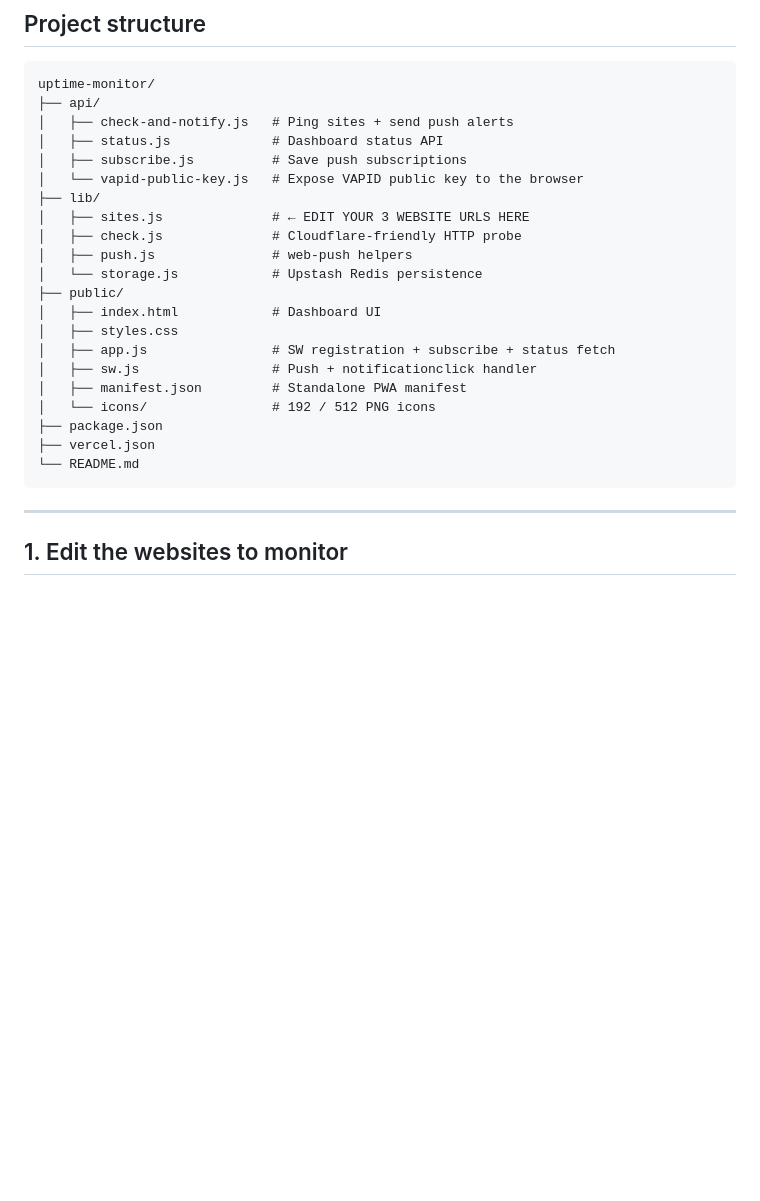
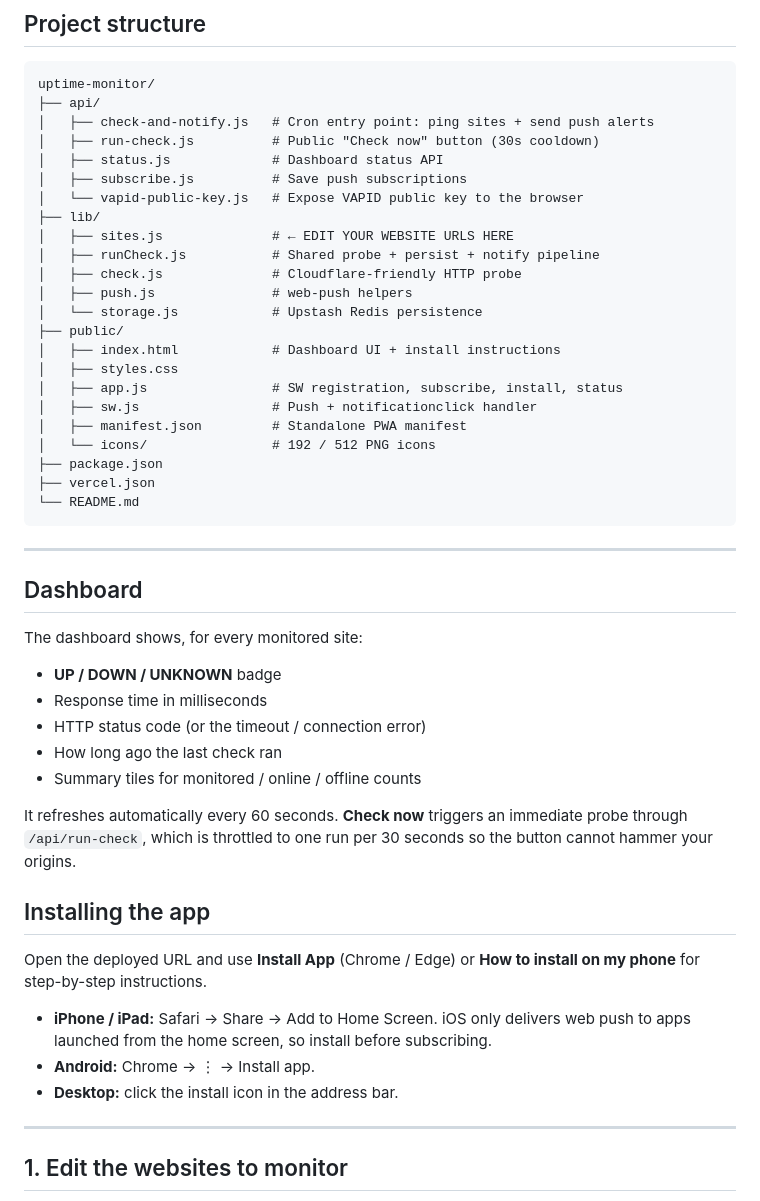
Before and after one commit to miicodebear/uptime-monitor, a Markdown page: README.md, the part around the change. Drawn GitHub-style; blank space fills up the shorter version.

Commit message:
Document dashboard details and app install steps.

````diff
--- a/README.md
+++ b/README.md
@@ -9,19 +9,21 @@ A production-ready PWA that monitors 2–3 of your Cloudflare-backed websites an
 ```
 uptime-monitor/
 ├── api/
-│   ├── check-and-notify.js   # Ping sites + send push alerts
+│   ├── check-and-notify.js   # Cron entry point: ping sites + send push alerts
+│   ├── run-check.js          # Public "Check now" button (30s cooldown)
 │   ├── status.js             # Dashboard status API
 │   ├── subscribe.js          # Save push subscriptions
 │   └── vapid-public-key.js   # Expose VAPID public key to the browser
 ├── lib/
-│   ├── sites.js              # ← EDIT YOUR 3 WEBSITE URLS HERE
+│   ├── sites.js              # ← EDIT YOUR WEBSITE URLS HERE
+│   ├── runCheck.js           # Shared probe + persist + notify pipeline
 │   ├── check.js              # Cloudflare-friendly HTTP probe
 │   ├── push.js               # web-push helpers
 │   └── storage.js            # Upstash Redis persistence
 ├── public/
-│   ├── index.html            # Dashboard UI
+│   ├── index.html            # Dashboard UI + install instructions
 │   ├── styles.css
-│   ├── app.js                # SW registration + subscribe + status fetch
+│   ├── app.js                # SW registration, subscribe, install, status
 │   ├── sw.js                 # Push + notificationclick handler
 │   ├── manifest.json         # Standalone PWA manifest
 │   └── icons/                # 192 / 512 PNG icons
@@ -29,6 +31,32 @@ uptime-monitor/
 ├── vercel.json
 └── README.md
 ```
+
+---
+
+## Dashboard
+
+The dashboard shows, for every monitored site:
+
+- **UP / DOWN / UNKNOWN** badge
+- Response time in milliseconds
+- HTTP status code (or the timeout / connection error)
+- How long ago the last check ran
+- Summary tiles for monitored / online / offline counts
+
+It refreshes automatically every 60 seconds. **Check now** triggers an
+immediate probe through `/api/run-check`, which is throttled to one run per 30
+seconds so the button cannot hammer your origins.
+
+## Installing the app
+
+Open the deployed URL and use **Install App** (Chrome / Edge) or
+**How to install on my phone** for step-by-step instructions.
+
+- **iPhone / iPad:** Safari → Share → Add to Home Screen. iOS only delivers web
+  push to apps launched from the home screen, so install before subscribing.
+- **Android:** Chrome → ⋮ → Install app.
+- **Desktop:** click the install icon in the address bar.
 
 ---
 
````
